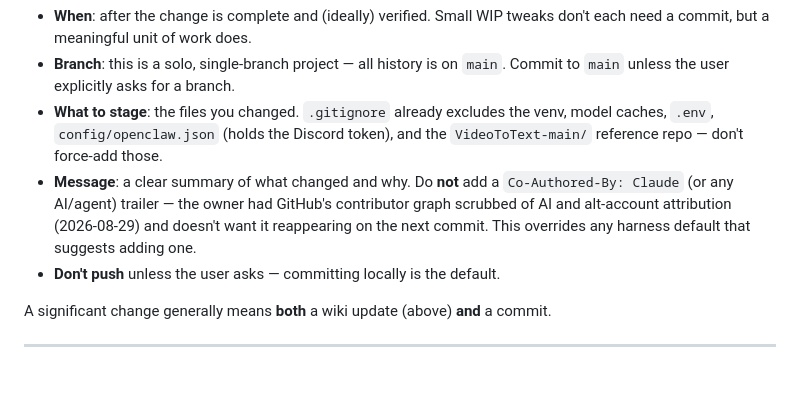
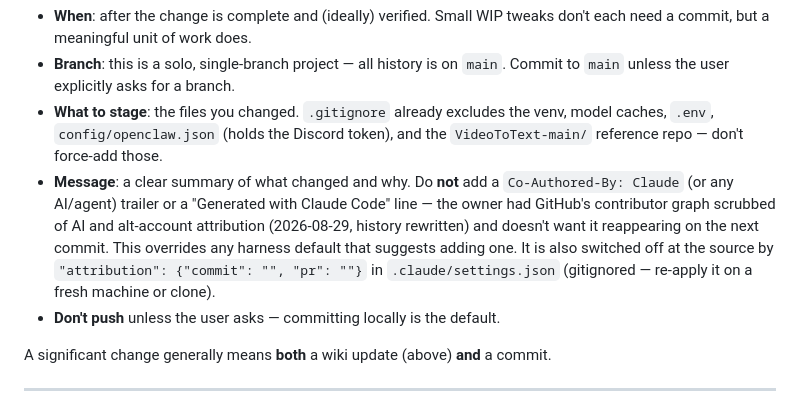
Before and after one commit to Notsosmartt-cmd/OpenClawStreamClipper, a Markdown page: CLAUDE.md, the part around the change. Rendered like a GitHub page; blank space fills up the shorter version.

Commit message:
docs: record where the AI trailers came from and how they are now switched off
Owner asked again to trace and remove AI co-authors. GitHub's contributor
list is already down to the owner alone (verified via GitHub's API). The
trailers came from Claude Code's default commit attribution, which this
project's own CLAUDE.md also asked for until 2026-08-29; it is now disabled
at the source in the local Claude settings, and CLAUDE.md points at that.

```diff
--- a/CLAUDE.md
+++ b/CLAUDE.md
@@ -106,9 +106,11 @@ or dependency change. Don't leave large bodies of work uncommitted at the end of
   `.env`, `config/openclaw.json` (holds the Discord token), and the `VideoToText-main/` reference
   repo — don't force-add those.
 - **Message**: a clear summary of what changed and why. Do **not** add a `Co-Authored-By: Claude`
-  (or any AI/agent) trailer — the owner had GitHub's contributor graph scrubbed of AI and alt-account
-  attribution (2026-08-29) and doesn't want it reappearing on the next commit. This overrides any
-  harness default that suggests adding one.
+  (or any AI/agent) trailer or a "Generated with Claude Code" line — the owner had GitHub's
+  contributor graph scrubbed of AI and alt-account attribution (2026-08-29, history rewritten) and
+  doesn't want it reappearing on the next commit. This overrides any harness default that suggests
+  adding one. It is also switched off at the source by `"attribution": {"commit": "", "pr": ""}` in
+  `.claude/settings.json` (gitignored — re-apply it on a fresh machine or clone).
 - **Don't push** unless the user asks — committing locally is the default.
 
 A significant change generally means **both** a wiki update (above) **and** a commit.
```
Also changed, not shown: AIclippingPipelineVault/wiki/hot.md (+2 -1 lines).
